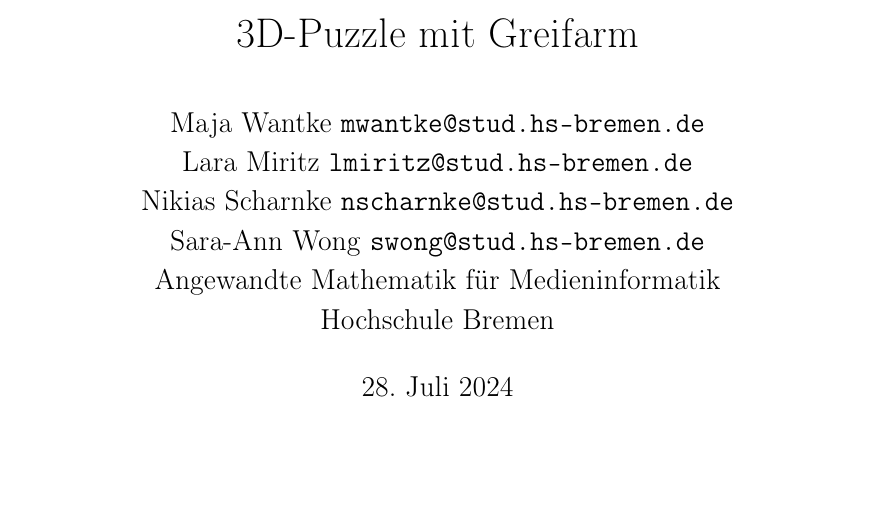
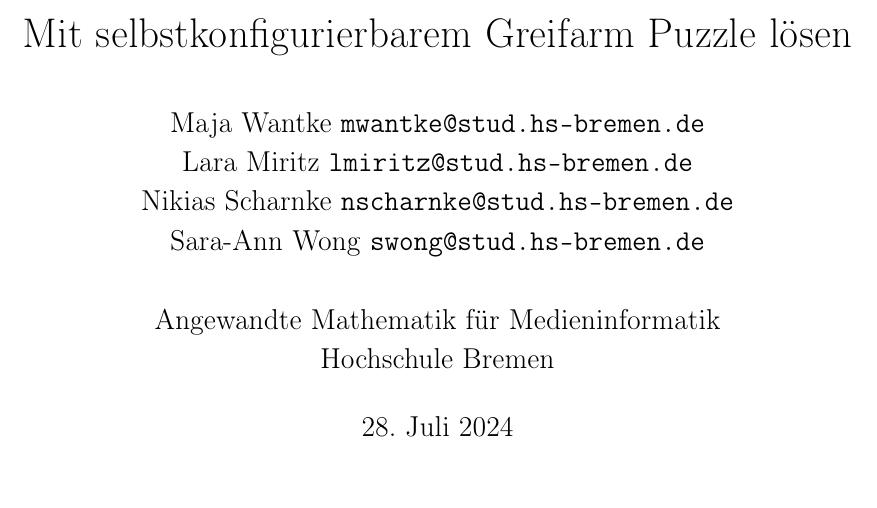
Before and after one commit to sarawong98/mathe, a LaTeX paper (documents/technischer_bericht.tex): part of page 1 of 20, cut at the place of the change, the shorter picture padded with empty space. Compiled offline with pdfLaTeX.

Commit message:
corrections

```diff
--- a/documents/technischer_bericht.tex
+++ b/documents/technischer_bericht.tex
@@ -64,12 +64,13 @@
         {ö}{{\"o}}1
 }
 
-\title{3D-Puzzle mit Greifarm}
+\title{Mit selbstkonfigurierbarem Greifarm Puzzle lösen}
 \author{
     Maja Wantke \texttt{mwantke@stud.hs-bremen.de} \and
     Lara Miritz \texttt{lmiritz@stud.hs-bremen.de} \and
     Nikias Scharnke \texttt{nscharnke@stud.hs-bremen.de} \and
-    Sara-Ann Wong \texttt{swong@stud.hs-bremen.de} \\
+    Sara-Ann Wong \texttt{swong@stud.hs-bremen.de}
+    \\ \\
     Angewandte Mathematik für Medieninformatik \\
     Hochschule Bremen}
 \date{ \today}
```
Also changed, not shown: out/technischer_bericht.pdf, 2 other files.
